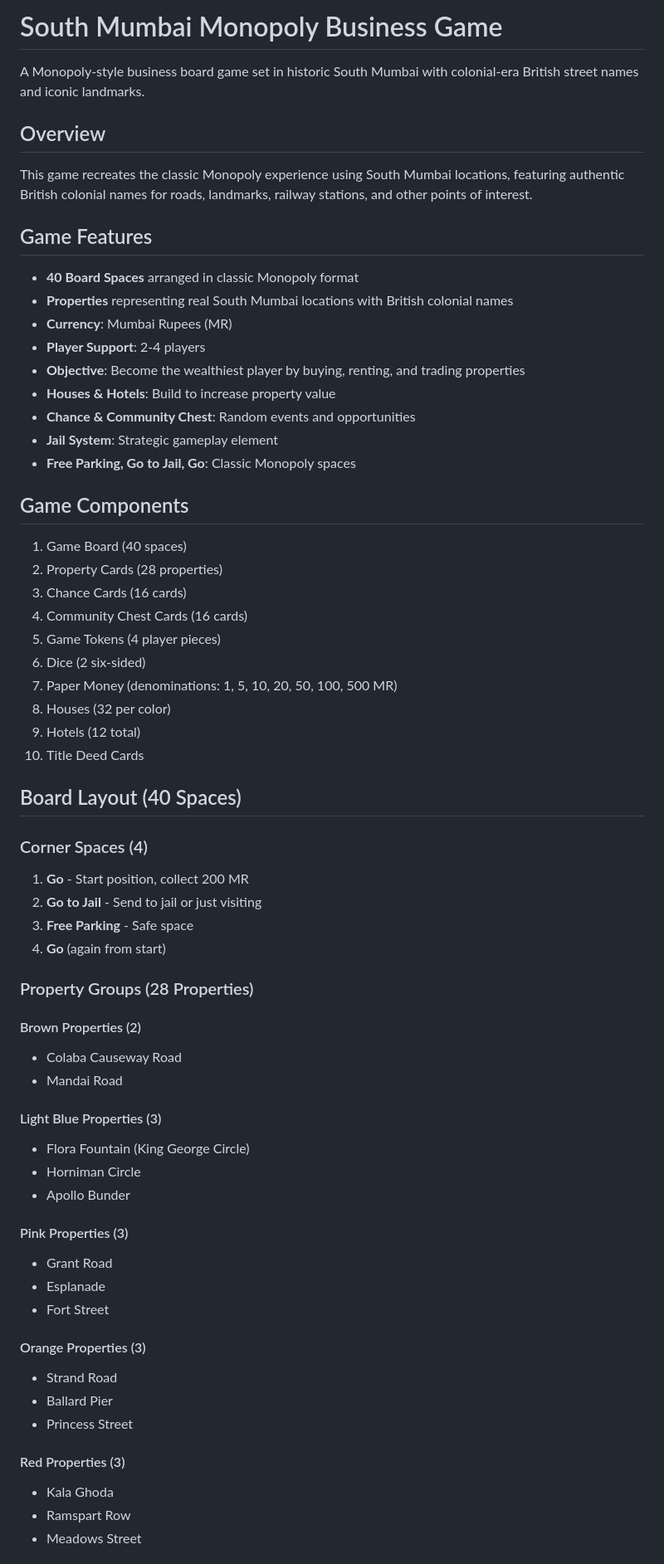
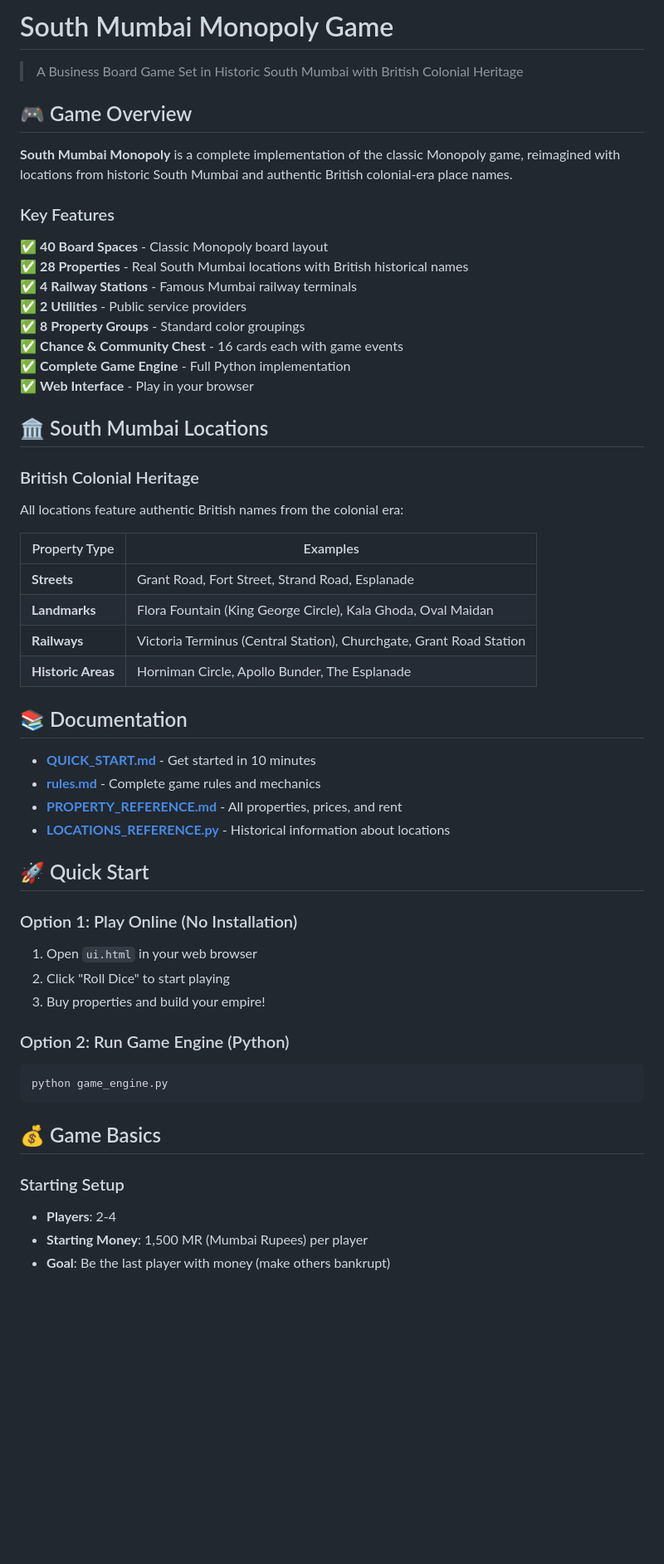
Before and after one commit to AiryNiks/south-mumbai-monopoly, a Markdown page: README.md, the part around one of its changes. Shown at 83% size. Drawn GitHub-style; blank space fills up the shorter version.

Commit message:
Update README with complete project overview and getting started guide

````diff
--- a/README.md
+++ b/README.md
@@ -1,67 +1,57 @@
-# South Mumbai Monopoly Business Game
+# South Mumbai Monopoly Game
 
-A Monopoly-style business board game set in historic South Mumbai with colonial-era British street names and iconic landmarks.
+> A Business Board Game Set in Historic South Mumbai with British Colonial Heritage
 
-## Overview
+## 🎮 Game Overview
 
-This game recreates the classic Monopoly experience using South Mumbai locations, featuring authentic British colonial names for roads, landmarks, railway stations, and other points of interest.
+**South Mumbai Monopoly** is a complete implementation of the classic Monopoly game, reimagined with locations from historic South Mumbai and authentic British colonial-era place names.
 
-## Game Features
+### Key Features
 
-- **40 Board Spaces** arranged in classic Monopoly format
-- **Properties** representing real South Mumbai locations with British colonial names
-- **Currency**: Mumbai Rupees (MR)
-- **Player Support**: 2-4 players
-- **Objective**: Become the wealthiest player by buying, renting, and trading properties
-- **Houses & Hotels**: Build to increase property value
-- **Chance & Community Chest**: Random events and opportunities
-- **Jail System**: Strategic gameplay element
-- **Free Parking, Go to Jail, Go**: Classic Monopoly spaces
+✅ **40 Board Spaces** - Classic Monopoly board layout
+✅ **28 Properties** - Real South Mumbai locations with British historical names
+✅ **4 Railway Stations** - Famous Mumbai railway terminals
+✅ **2 Utilities** - Public service providers
+✅ **8 Property Groups** - Standard color groupings
+✅ **Chance & Community Chest** - 16 cards each with game events
+✅ **Complete Game Engine** - Full Python implementation
+✅ **Web Interface** - Play in your browser
 
-## Game Components
+## 🏛️ South Mumbai Locations
 
-1. Game Board (40 spaces)
-2. Property Cards (28 properties)
-3. Chance Cards (16 cards)
-4. Community Chest Cards (16 cards)
-5. Game Tokens (4 player pieces)
-6. Dice (2 six-sided)
-7. Paper Money (denominations: 1, 5, 10, 20, 50, 100, 500 MR)
-8. Houses (32 per color)
-9. Hotels (12 total)
-10. Title Deed Cards
+### British Colonial Heritage
+All locations feature authentic British names from the colonial era:
 
-## Board Layout (40 Spaces)
+| Property Type | Examples |
+|---|---|
+| **Streets** | Grant Road, Fort Street, Strand Road, Esplanade |
+| **Landmarks** | Flora Fountain (King George Circle), Kala Ghoda, Oval Maidan |
+| **Railways** | Victoria Terminus (Central Station), Churchgate, Grant Road Station |
+| **Historic Areas** | Horniman Circle, Apollo Bunder, The Esplanade |
 
-### Corner Spaces (4)
-1. **Go** - Start position, collect 200 MR
-2. **Go to Jail** - Send to jail or just visiting
-3. **Free Parking** - Safe space
-4. **Go** (again from start)
+## 📚 Documentation
 
-### Property Groups (28 Properties)
+- **[QUICK_START.md](QUICK_START.md)** - Get started in 10 minutes
+- **[rules.md](rules.md)** - Complete game rules and mechanics
+- **[PROPERTY_REFERENCE.md](PROPERTY_REFERENCE.md)** - All properties, prices, and rent
+- **[LOCATIONS_REFERENCE.py](LOCATIONS_REFERENCE.py)** - Historical information about locations
 
-#### Brown Properties (2)
-- Colaba Causeway Road
-- Mandai Road
+## 🚀 Quick Start
 
-#### Light Blue Properties (3)
-- Flora Fountain (King George Circle)
-- Horniman Circle
-- Apollo Bunder
+### Option 1: Play Online (No Installation)
+1. Open `ui.html` in your web browser
+2. Click "Roll Dice" to start playing
+3. Buy properties and build your empire!
 
-#### Pink Properties (3)
-- Grant Road
-- Esplanade
-- Fort Street
+### Option 2: Run Game Engine (Python)
+```bash
+python game_engine.py
+```
 
-#### Orange Properties (3)
-- Strand Road
-- Ballard Pier
-- Princess Street
+## 💰 Game Basics
 
-#### Red Properties (3)
-- Kala Ghoda
-- Ramspart Row
-- Meadows Street
+### Starting Setup
+- **Players**: 2-4
+- **Starting Money**: 1,500 MR (Mumbai Rupees) per player
+- **Goal**: Be the last player with money (make others bankrupt)
 
````
Also changed, not shown: other parts of README.md (+139 -45 lines).
